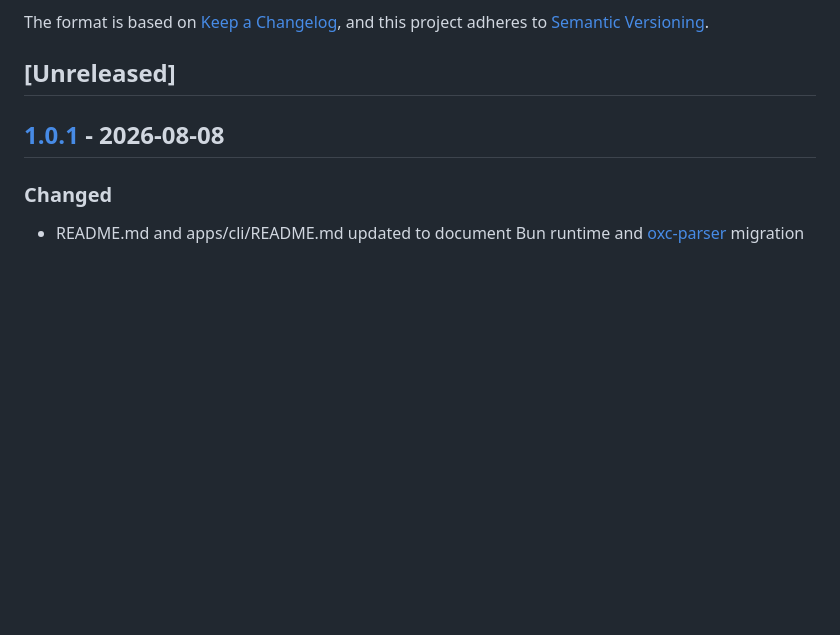
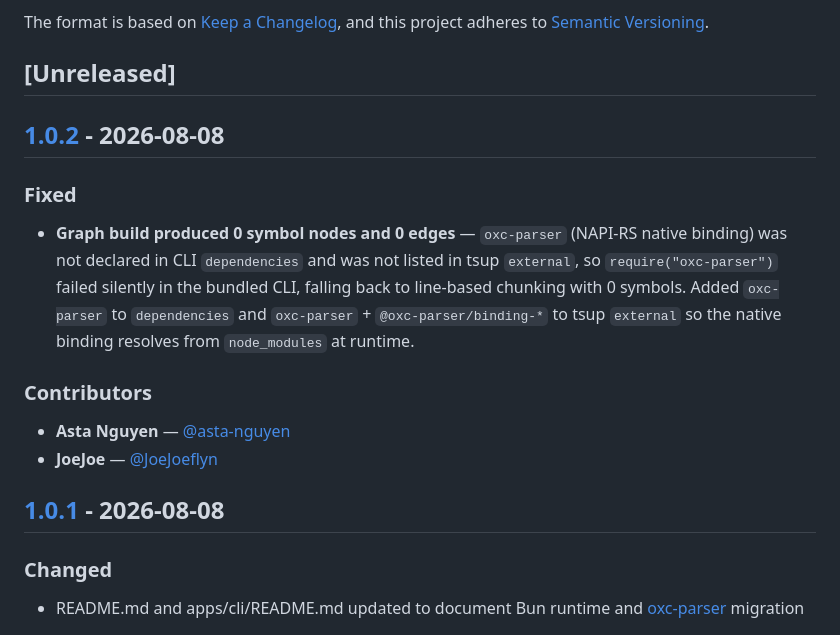
Before and after one commit to asta-nguyen/openez-graph, a Markdown page: CHANGELOG.md, the part around one of its changes. GitHub-like rendering; blank space fills up the shorter version.

Commit message:
chore(cli): release v1.0.2
Fix: oxc-parser native binding was missing from CLI dependencies,
causing graph build to produce 0 symbol nodes and 0 edges.

- Add oxc-parser to dependencies
- Add oxc-parser + @oxc-parser/binding-* to tsup external
- Bump version 1.0.1 → 1.0.2

Generated with [Devin](https://devin.ai)

Co-Authored-By: Devin <158243242+devin-ai-integration[bot]@users.noreply.github.com>

```diff
--- a/CHANGELOG.md
+++ b/CHANGELOG.md
@@ -6,6 +6,17 @@ The format is based on [Keep a Changelog](https://keepachangelog.com/en/1.1.0/),
 and this project adheres to [Semantic Versioning](https://semver.org/spec/v2.0.0.html).
 
 ## [Unreleased]
+
+## [1.0.2] - 2026-08-08
+
+### Fixed
+
+- **Graph build produced 0 symbol nodes and 0 edges** — `oxc-parser` (NAPI-RS native binding) was not declared in CLI `dependencies` and was not listed in tsup `external`, so `require("oxc-parser")` failed silently in the bundled CLI, falling back to line-based chunking with 0 symbols. Added `oxc-parser` to `dependencies` and `oxc-parser` + `@oxc-parser/binding-*` to tsup `external` so the native binding resolves from `node_modules` at runtime.
+
+### Contributors
+
+- **Asta Nguyen** — [@asta-nguyen](https://github.com/asta-nguyen)
+- **JoeJoe** — [@JoeJoeflyn](https://github.com/JoeJoeflyn)
 
 ## [1.0.1] - 2026-08-08
 
```
Also changed, not shown: other parts of CHANGELOG.md (+1 -0 lines).
